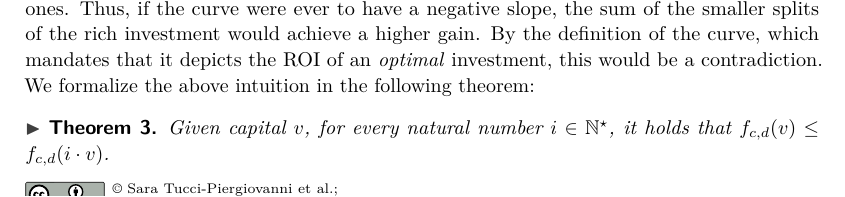
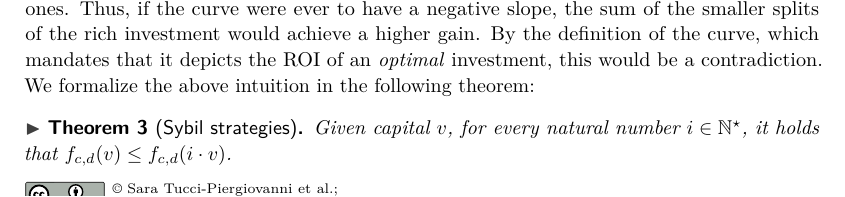
Before and after one commit to decrypto-org/egalitarianism, a LaTeX paper (egalitarianism.tex, which reads definition.tex): part of page 7 of 19, cut so that both start at the same text. Compiled offline with pdfLaTeX.

Commit message:
Name first theorem

```diff
--- a/definition.tex
+++ b/definition.tex
@@ -96,7 +96,7 @@ curve, which mandates that it depicts the ROI of an \emph{optimal} investment,
 this would be a contradiction. We formalize the above intuition in the following
 theorem:
 
-\begin{theorem}\label{thm:sybil}
+\begin{theorem}[Sybil strategies]\label{thm:sybil}
     Given capital $v$, for every natural number $i \in \mathbb{N}^\star$, it
     holds that $f_{c,d}(v) \leq f_{c,d}(i \cdot v)$.
 \end{theorem}
```
